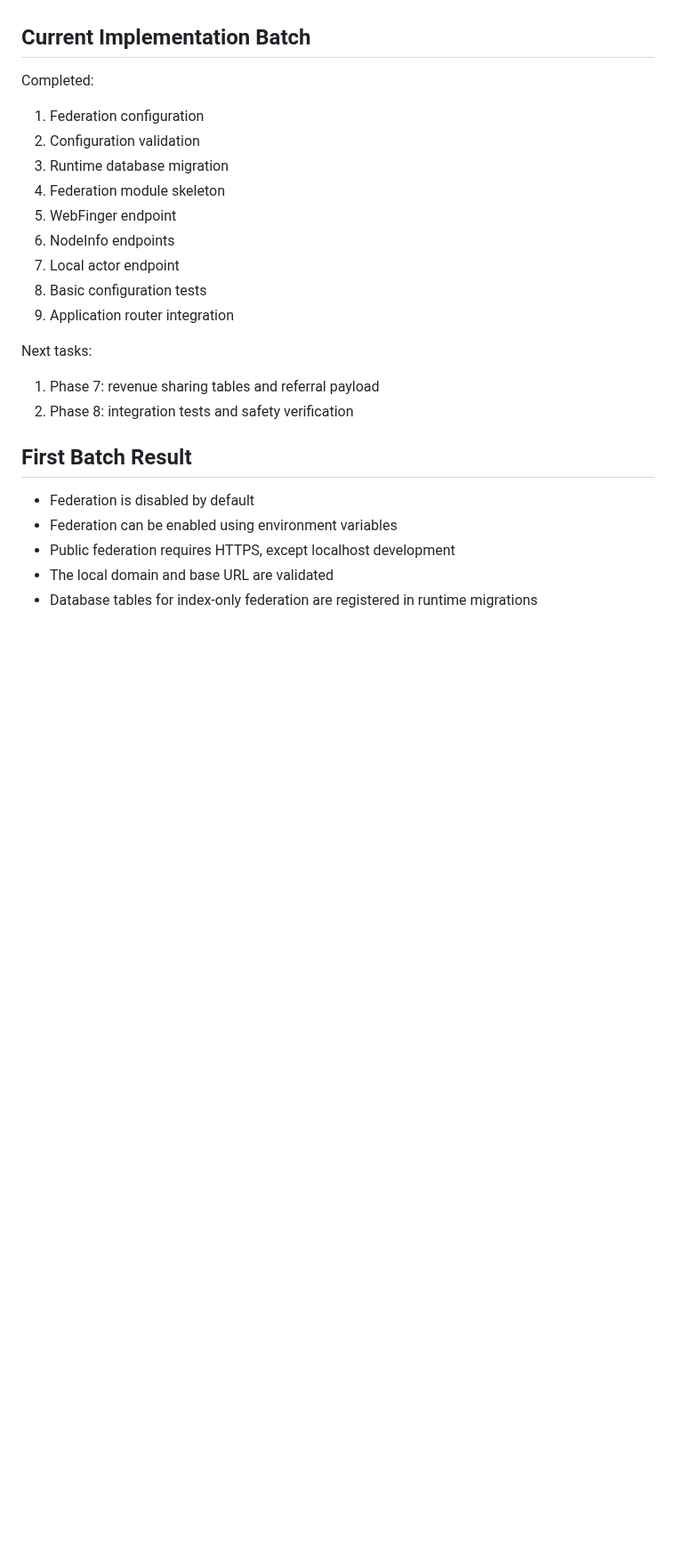
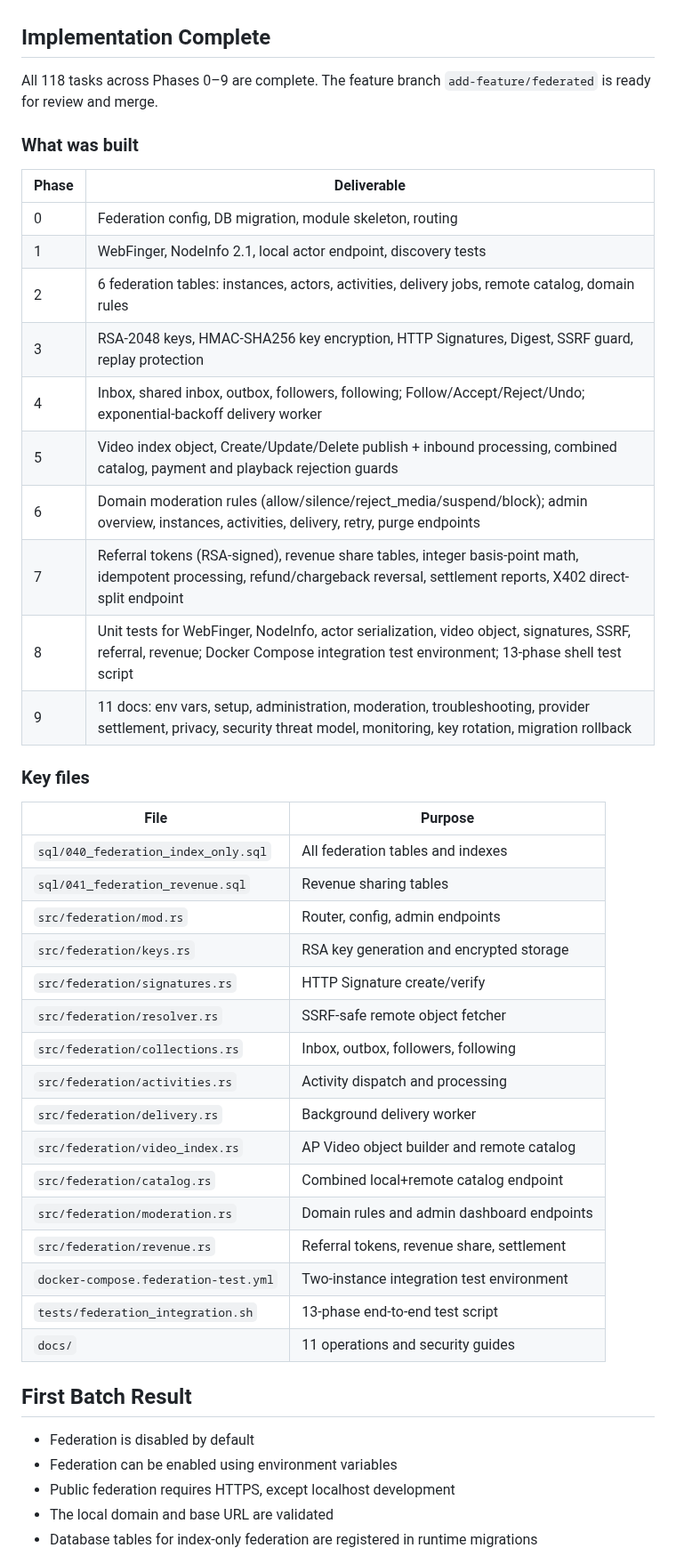
Before and after one commit to kukuhtw/ppv_stream_rust, a Markdown page: FEDERATED_IMPLEMENTATION_TASKS.md, the part around the change. Shown at 89% size. Drawn GitHub-style; blank space fills up the shorter version.

Commit message:
docs(tasks): mark implementation complete and add delivery summary table
Replace stale "Current Batch / Next tasks" section with a completion
summary showing what was built across all 9 phases and a key-file index.

Co-Authored-By: Claude Sonnet 4.6 <noreply@anthropic.com>

```diff
--- a/FEDERATED_IMPLEMENTATION_TASKS.md
+++ b/FEDERATED_IMPLEMENTATION_TASKS.md
@@ -161,24 +161,46 @@ Remote PPV Stream instances may exchange public creator identity and public vide
 - [x] Add monitoring metrics documentation
 - [x] Add backup and key-rotation guide
 
-## Current Implementation Batch
+## Implementation Complete
 
-Completed:
+All 118 tasks across Phases 0–9 are complete.  The feature branch
+`add-feature/federated` is ready for review and merge.
 
-1. Federation configuration
-2. Configuration validation
-3. Runtime database migration
-4. Federation module skeleton
-5. WebFinger endpoint
-6. NodeInfo endpoints
-7. Local actor endpoint
-8. Basic configuration tests
-9. Application router integration
+### What was built
 
-Next tasks:
+| Phase | Deliverable |
+|---|---|
+| 0 | Federation config, DB migration, module skeleton, routing |
+| 1 | WebFinger, NodeInfo 2.1, local actor endpoint, discovery tests |
+| 2 | 6 federation tables: instances, actors, activities, delivery jobs, remote catalog, domain rules |
+| 3 | RSA-2048 keys, HMAC-SHA256 key encryption, HTTP Signatures, Digest, SSRF guard, replay protection |
+| 4 | Inbox, shared inbox, outbox, followers, following; Follow/Accept/Reject/Undo; exponential-backoff delivery worker |
+| 5 | Video index object, Create/Update/Delete publish + inbound processing, combined catalog, payment and playback rejection guards |
+| 6 | Domain moderation rules (allow/silence/reject\_media/suspend/block); admin overview, instances, activities, delivery, retry, purge endpoints |
+| 7 | Referral tokens (RSA-signed), revenue share tables, integer basis-point math, idempotent processing, refund/chargeback reversal, settlement reports, X402 direct-split endpoint |
+| 8 | Unit tests for WebFinger, NodeInfo, actor serialization, video object, signatures, SSRF, referral, revenue; Docker Compose integration test environment; 13-phase shell test script |
+| 9 | 11 docs: env vars, setup, administration, moderation, troubleshooting, provider settlement, privacy, security threat model, monitoring, key rotation, migration rollback |
 
-1. Phase 7: revenue sharing tables and referral payload
-2. Phase 8: integration tests and safety verification
+### Key files
+
+| File | Purpose |
+|---|---|
+| `sql/040_federation_index_only.sql` | All federation tables and indexes |
+| `sql/041_federation_revenue.sql` | Revenue sharing tables |
+| `src/federation/mod.rs` | Router, config, admin endpoints |
+| `src/federation/keys.rs` | RSA key generation and encrypted storage |
+| `src/federation/signatures.rs` | HTTP Signature create/verify |
+| `src/federation/resolver.rs` | SSRF-safe remote object fetcher |
+| `src/federation/collections.rs` | Inbox, outbox, followers, following |
+| `src/federation/activities.rs` | Activity dispatch and processing |
+| `src/federation/delivery.rs` | Background delivery worker |
+| `src/federation/video_index.rs` | AP Video object builder and remote catalog |
+| `src/federation/catalog.rs` | Combined local+remote catalog endpoint |
+| `src/federation/moderation.rs` | Domain rules and admin dashboard endpoints |
+| `src/federation/revenue.rs` | Referral tokens, revenue share, settlement |
+| `docker-compose.federation-test.yml` | Two-instance integration test environment |
+| `tests/federation_integration.sh` | 13-phase end-to-end test script |
+| `docs/` | 11 operations and security guides |
 
 ## First Batch Result
 
```
